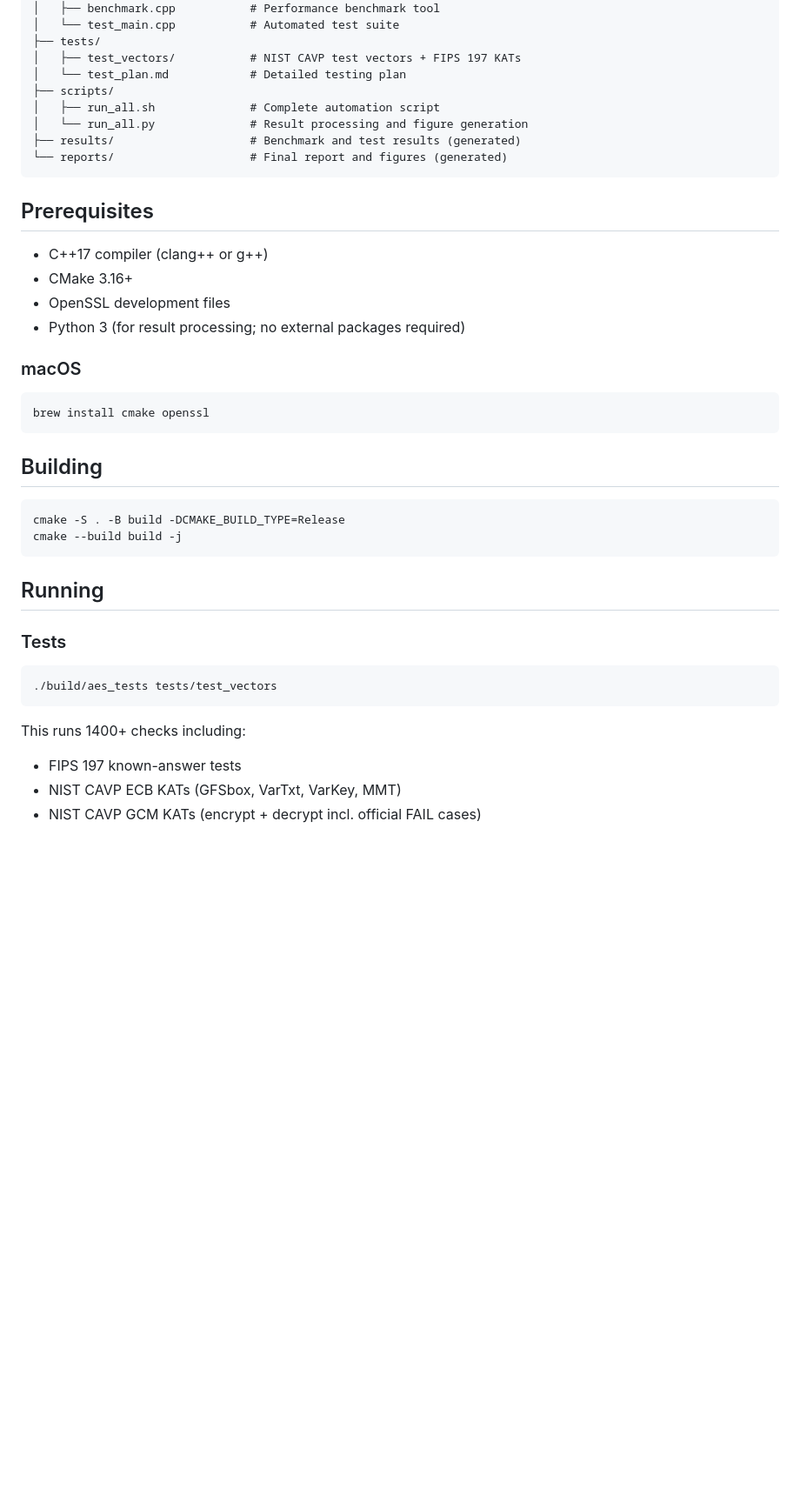
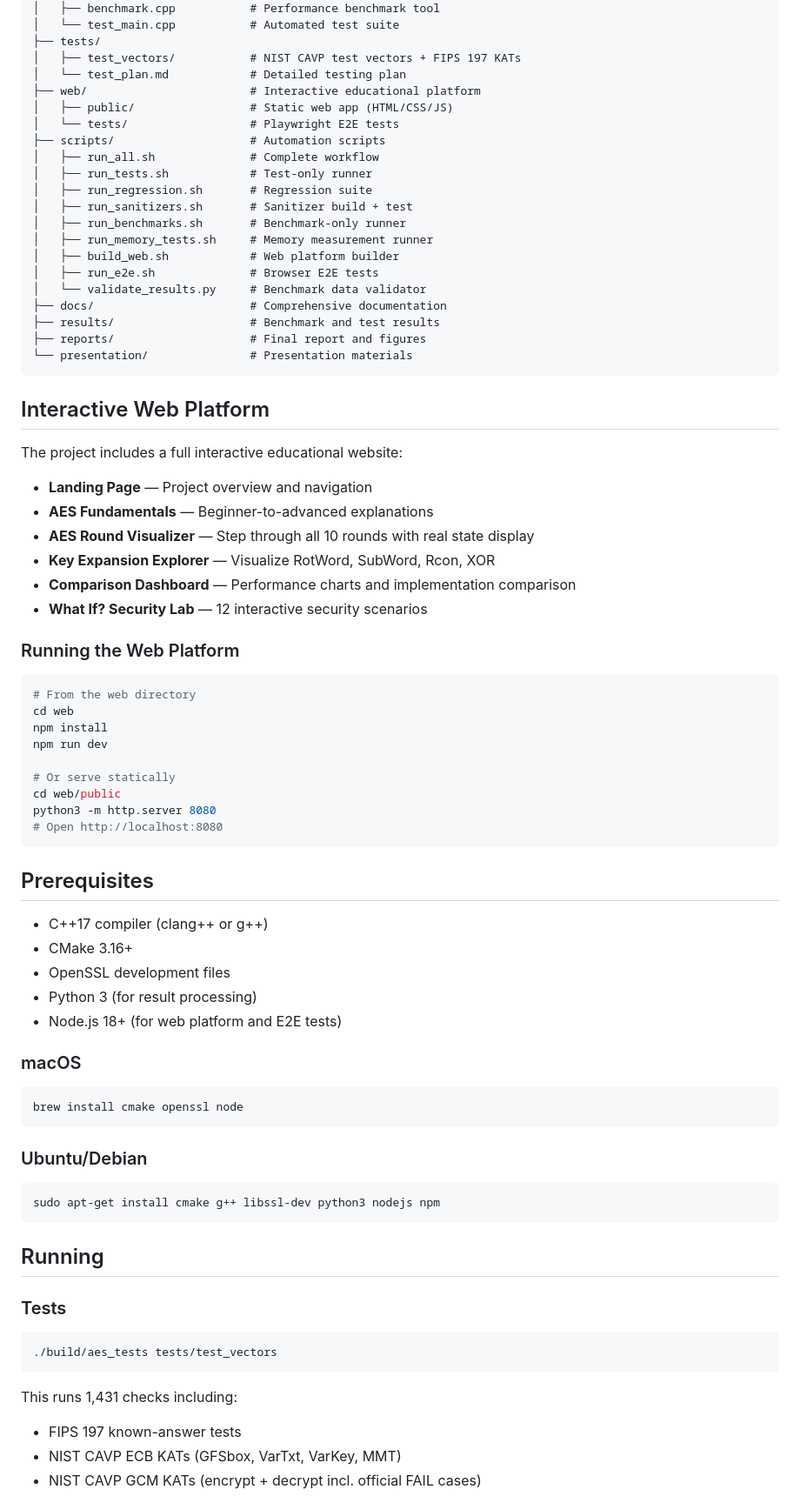
Before and after one commit to adhamhaithameid/aes-comparison-lab, a Markdown page: README.md, the part around one of its changes. Shown at 87% size. Drawn GitHub-style; blank space fills up the shorter version.

Commit message:
docs: update README with web platform, scripts, and quick start guide

````diff
--- a/README.md
+++ b/README.md
@@ -26,11 +43,48 @@ Encryption Standard (AES):
 ├── tests/
 │   ├── test_vectors/           # NIST CAVP test vectors + FIPS 197 KATs
 │   └── test_plan.md            # Detailed testing plan
-├── scripts/
-│   ├── run_all.sh              # Complete automation script
-│   └── run_all.py              # Result processing and figure generation
-├── results/                    # Benchmark and test results (generated)
-└── reports/                    # Final report and figures (generated)
+├── web/                        # Interactive educational platform
+│   ├── public/                 # Static web app (HTML/CSS/JS)
+│   └── tests/                  # Playwright E2E tests
+├── scripts/                    # Automation scripts
+│   ├── run_all.sh              # Complete workflow
+│   ├── run_tests.sh            # Test-only runner
+│   ├── run_regression.sh       # Regression suite
+│   ├── run_sanitizers.sh       # Sanitizer build + test
+│   ├── run_benchmarks.sh       # Benchmark-only runner
+│   ├── run_memory_tests.sh     # Memory measurement runner
+│   ├── build_web.sh            # Web platform builder
+│   ├── run_e2e.sh              # Browser E2E tests
+│   └── validate_results.py     # Benchmark data validator
+├── docs/                       # Comprehensive documentation
+├── results/                    # Benchmark and test results
+├── reports/                    # Final report and figures
+└── presentation/               # Presentation materials
+```
+
+## Interactive Web Platform
+
+The project includes a full interactive educational website:
+
+- **Landing Page** — Project overview and navigation
+- **AES Fundamentals** — Beginner-to-advanced explanations
+- **AES Round Visualizer** — Step through all 10 rounds with real state display
+- **Key Expansion Explorer** — Visualize RotWord, SubWord, Rcon, XOR
+- **Comparison Dashboard** — Performance charts and implementation comparison
+- **What If? Security Lab** — 12 interactive security scenarios
+
+### Running the Web Platform
+
+```bash
+# From the web directory
+cd web
+npm install
+npm run dev
+
+# Or serve statically
+cd web/public
+python3 -m http.server 8080
+# Open http://localhost:8080
 ```
 
 ## Prerequisites
@@ -38,19 +92,19 @@ Encryption Standard (AES):
 - C++17 compiler (clang++ or g++)
 - CMake 3.16+
 - OpenSSL development files
-- Python 3 (for result processing; no external packages required)
+- Python 3 (for result processing)
+- Node.js 18+ (for web platform and E2E tests)
 
 ### macOS
 
 ```bash
-brew install cmake openssl
+brew install cmake openssl node
 ```
 
-## Building
+### Ubuntu/Debian
 
 ```bash
-cmake -S . -B build -DCMAKE_BUILD_TYPE=Release
-cmake --build build -j
+sudo apt-get install cmake g++ libssl-dev python3 nodejs npm
 ```
 
 ## Running
@@ -61,7 +115,7 @@ cmake --build build -j
 ./build/aes_tests tests/test_vectors
 ```
 
-This runs 1400+ checks including:
+This runs 1,431 checks including:
 - FIPS 197 known-answer tests
 - NIST CAVP ECB KATs (GFSbox, VarTxt, VarKey, MMT)
 - NIST CAVP GCM KATs (encrypt + decrypt incl. official FAIL cases)
````
Also changed, not shown: other parts of README.md (+26 -1 lines).
